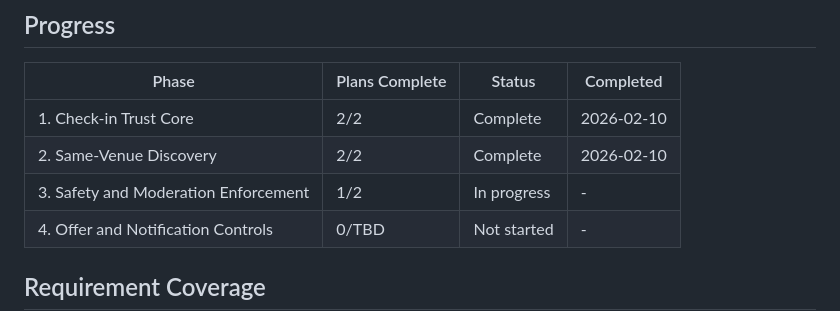
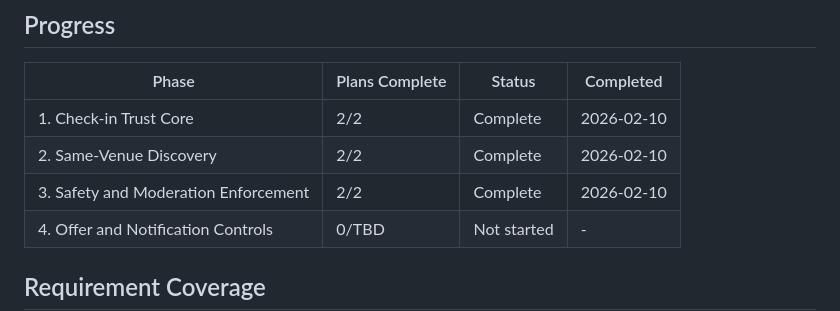
Before and after one commit to augustoFranke/Ta-la, a Markdown page: .planning/ROADMAP.md, the part around one of its changes. Drawn GitHub-style.

```diff
--- a/.planning/ROADMAP.md
+++ b/.planning/ROADMAP.md
@@ -76,7 +76,7 @@ Plans:
 |-------|----------------|--------|-----------|
 | 1. Check-in Trust Core | 2/2 | Complete | 2026-02-10 |
 | 2. Same-Venue Discovery | 2/2 | Complete | 2026-02-10 |
-| 3. Safety and Moderation Enforcement | 1/2 | In progress | - |
+| 3. Safety and Moderation Enforcement | 2/2 | Complete | 2026-02-10 |
 | 4. Offer and Notification Controls | 0/TBD | Not started | - |
 
 ## Requirement Coverage
```
Also changed, not shown: other parts of .planning/ROADMAP.md (+2 -2 lines), .planning/STATE.md (+15 -12 lines), 1 other file.
